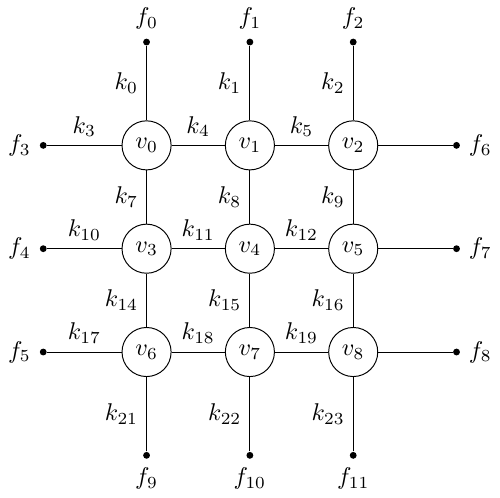
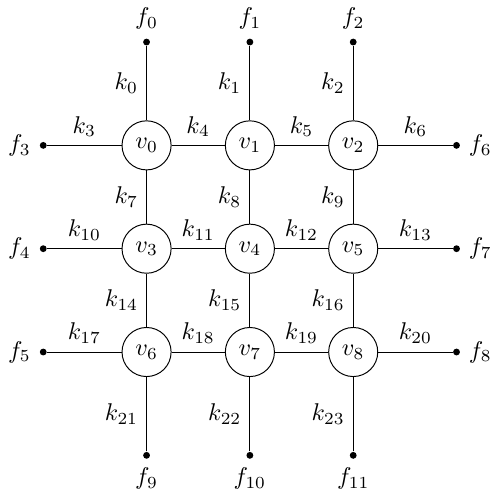
Before and after one commit to lauraBaakman/Introduction-to-Computational-Science, a LaTeX figure (report/img/initialGrid.tex): the whole page. Compiled offline with pdfLaTeX.

Commit message:
All springs are correctly labeled.

```diff
--- a/report/img/initialGrid.tex
+++ b/report/img/initialGrid.tex
@@ -98,8 +98,9 @@
       \foreach \y in {0,...,\numRowsCols}
       {
         \pgfmathtruncatemacro{\label}{(3 * \numFreeRowsCols - 1) - \y}
+        \pgfmathtruncatemacro{\springlabel}{2 * \numFreeRowsCols + (\numFreeRowsCols - \y - 1) * ((2 * \numFreeRowsCols) + 1)}
         \node [fixed] (\x\y) [label=right:{\fixedParticle{\label}}] at (\gridSpacing*\x,\gridSpacing*\y) {};
-        \draw (\x\y)--(\xi\y);
+        \draw (\x\y)--(\xi\y) node[anchor=center, above, midway] {\spring{\springlabel}};
       }
     }
   }
```
